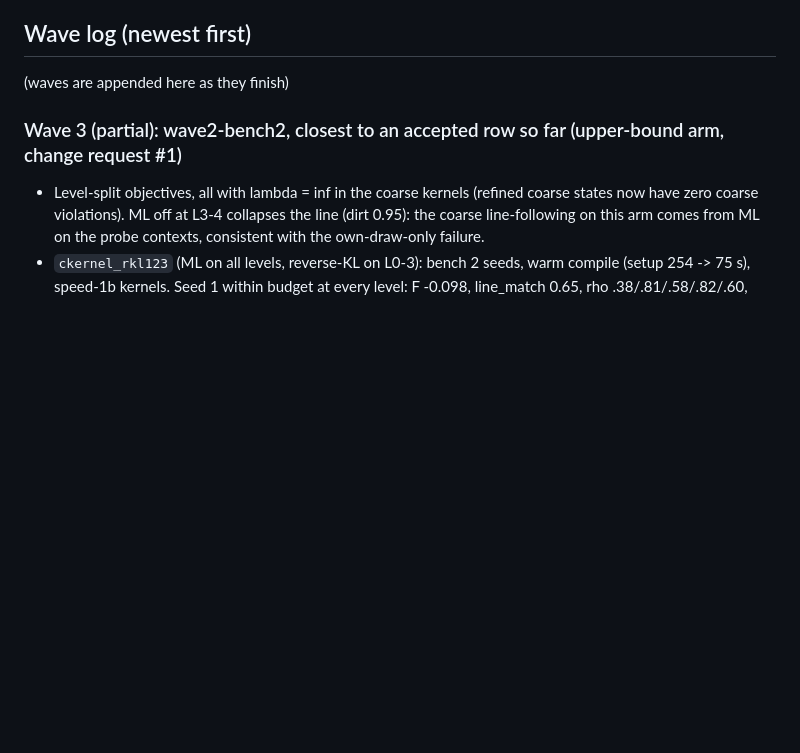
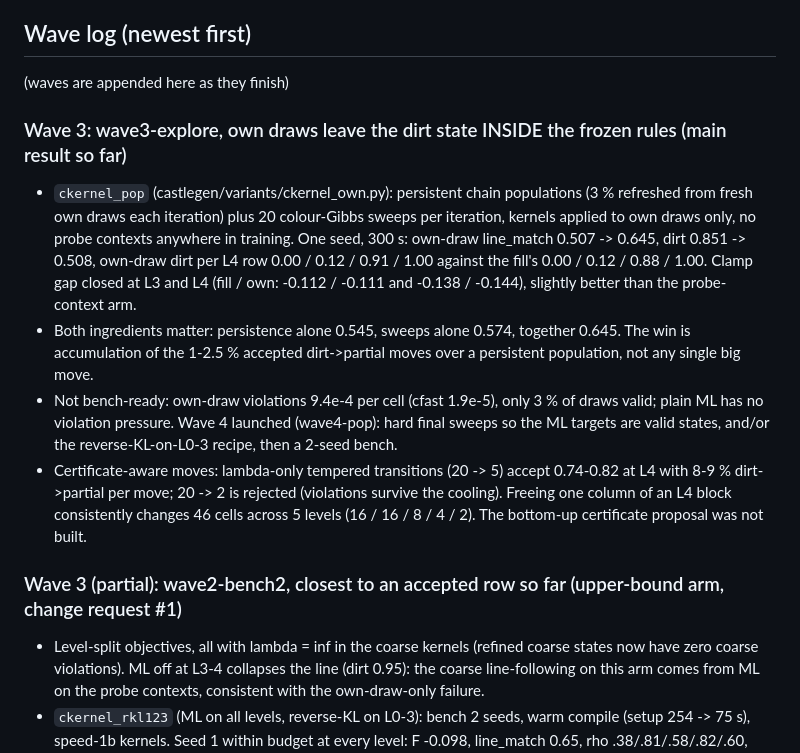
Before and after one commit to amdson/Hierwave, a Markdown page: reportables/2026-10-14_overnight/report.md, the part around the change. Rendered like a GitHub page; blank space fills up the shorter version.

Commit message:
overnight log: wave3-explore entry, wave 4 launched
Co-Authored-By: Claude Fable 5.1 <noreply@anthropic.com>

```diff
--- a/reportables/2026-10-14_overnight/report.md
+++ b/reportables/2026-10-14_overnight/report.md
@@ -7,6 +7,12 @@ Goals: (1) ground's coarse levels trained by the kernel route; (2) own-draw line
 ## Wave log (newest first)
 
 (waves are appended here as they finish)
+
+### Wave 3: wave3-explore, own draws leave the dirt state INSIDE the frozen rules (main result so far)
+- `ckernel_pop` (castlegen/variants/ckernel_own.py): persistent chain populations (3 % refreshed from fresh own draws each iteration) plus 20 colour-Gibbs sweeps per iteration, kernels applied to own draws only, no probe contexts anywhere in training. One seed, 300 s: own-draw line_match 0.507 -> 0.645, dirt 0.851 -> 0.508, own-draw dirt per L4 row 0.00 / 0.12 / 0.91 / 1.00 against the fill's 0.00 / 0.12 / 0.88 / 1.00. Clamp gap closed at L3 and L4 (fill / own: -0.112 / -0.111 and -0.138 / -0.144), slightly better than the probe-context arm.
+- Both ingredients matter: persistence alone 0.545, sweeps alone 0.574, together 0.645. The win is accumulation of the 1-2.5 % accepted dirt->partial moves over a persistent population, not any single big move.
+- Not bench-ready: own-draw violations 9.4e-4 per cell (cfast 1.9e-5), only 3 % of draws valid; plain ML has no violation pressure. Wave 4 launched (wave4-pop): hard final sweeps so the ML targets are valid states, and/or the reverse-KL-on-L0-3 recipe, then a 2-seed bench.
+- Certificate-aware moves: lambda-only tempered transitions (20 -> 5) accept 0.74-0.82 at L4 with 8-9 % dirt->partial per move; 20 -> 2 is rejected (violations survive the cooling). Freeing one column of an L4 block consistently changes 46 cells across 5 levels (16 / 16 / 8 / 4 / 2). The bottom-up certificate proposal was not built.
 
 ### Wave 3 (partial): wave2-bench2, closest to an accepted row so far (upper-bound arm, change request #1)
 - Level-split objectives, all with lambda = inf in the coarse kernels (refined coarse states now have zero coarse violations). ML off at L3-4 collapses the line (dirt 0.95): the coarse line-following on this arm comes from ML on the probe contexts, consistent with the own-draw-only failure.
```
